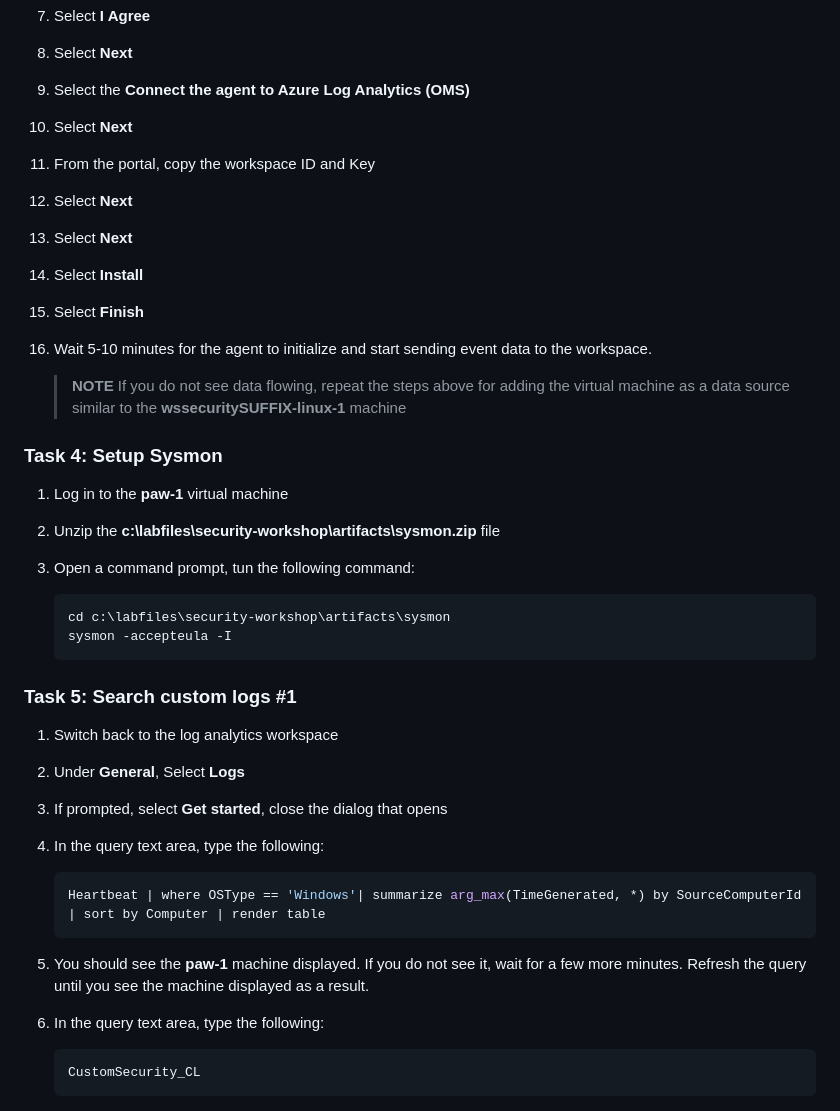
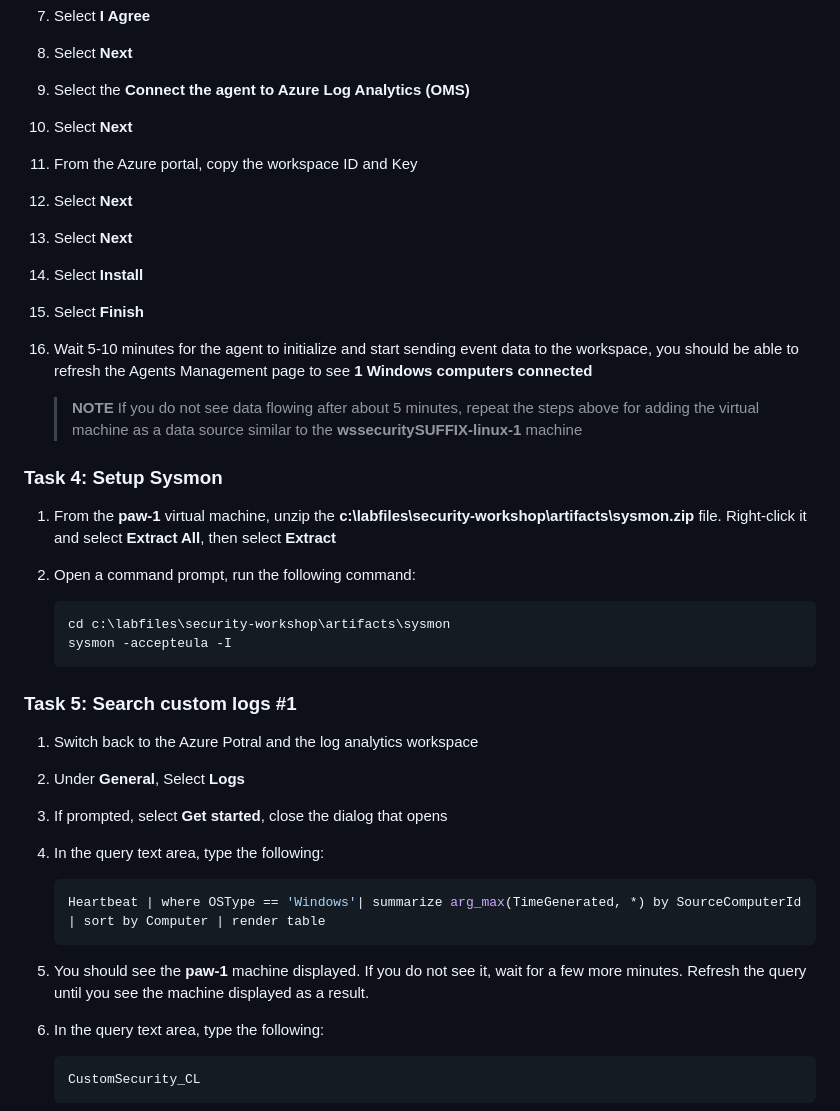
Before and after one commit to solliancenet/security-workshop, a Markdown page: labs/01_Lab02.md, the part around the change printed below. Drawn GitHub-style.

````diff
--- a/labs/01_Lab02.md
+++ b/labs/01_Lab02.md
@@ -51,20 +51,19 @@ All of the following tasks (including browsing the Azure Portal) should be perfo
 8. Select **Next**
 9. Select the **Connect the agent to Azure Log Analytics (OMS)**
 10. Select **Next**
-11. From the portal, copy the workspace ID and Key
+11. From the Azure portal, copy the workspace ID and Key
 12. Select **Next**
 13. Select **Next**
 14. Select **Install**
 15. Select **Finish**
-16. Wait 5-10 minutes for the agent to initialize and start sending event data to the workspace.
+16. Wait 5-10 minutes for the agent to initialize and start sending event data to the workspace, you should be able to refresh the Agents Management page to see **1 Windows computers connected**
 
-    > **NOTE** If you do not see data flowing, repeat the steps above for adding the virtual machine as a data source similar to the **wssecuritySUFFIX-linux-1** machine
+    > **NOTE** If you do not see data flowing after about 5 minutes, repeat the steps above for adding the virtual machine as a data source similar to the **wssecuritySUFFIX-linux-1** machine
 
 ### Task 4: Setup Sysmon
 
-1. Log in to the **paw-1** virtual machine
-2. Unzip the **c:\labfiles\security-workshop\artifacts\sysmon.zip** file
-3. Open a command prompt, tun the following command:
+1. From the **paw-1** virtual machine, unzip the **c:\labfiles\security-workshop\artifacts\sysmon.zip** file.  Right-click it and select **Extract All**, then select **Extract**
+2. Open a command prompt, run the following command:
 
     ```cmd
     cd c:\labfiles\security-workshop\artifacts\sysmon
@@ -73,7 +72,7 @@ All of the following tasks (including browsing the Azure Portal) should be perfo
 
 ### Task 5: Search custom logs #1
 
-1. Switch back to the log analytics workspace
+1. Switch back to the Azure Potral and the log analytics workspace
 2. Under **General**, Select **Logs**
 3. If prompted, select **Get started**, close the dialog that opens
 4. In the query text area, type the following:
@@ -83,6 +82,7 @@ All of the following tasks (including browsing the Azure Portal) should be perfo
     ```
 
 5. You should see the **paw-1** machine displayed. If you do not see it, wait for a few more minutes.  Refresh the query until you see the machine displayed as a result.
+
 6. In the query text area, type the following:
 
     ```sql
````
Also changed, not shown: other parts of labs/01_Lab02.md (+34 -13 lines), labs/media/RawData.png (added), labs/media/rawdata-extractfields.png (added), labs/media/rawdata-extractfields_logdate.png (added), labs/media/rawdata-split.png (added), 4 other files.
